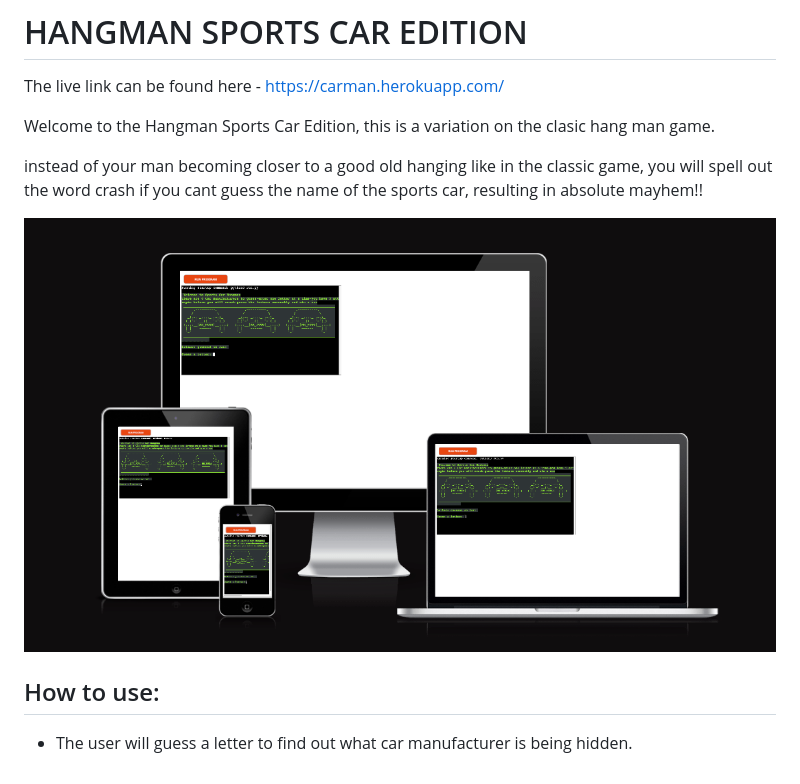
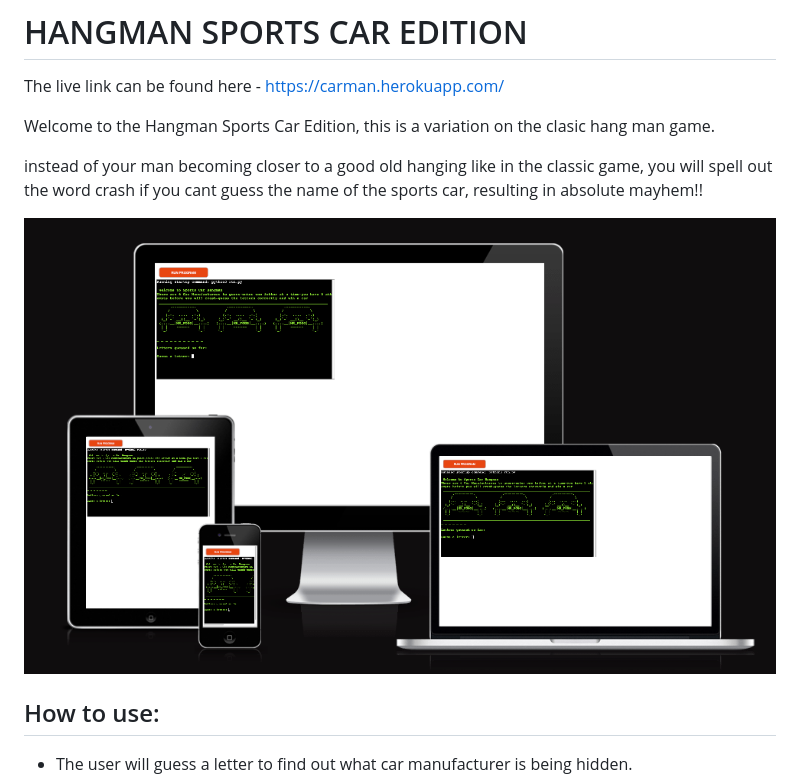
Before and after one commit to MrFogg866/hangman-p3, a Markdown page: README.md, the part around the change. GitHub-like rendering; pictures changed too: media/ami2.png (added).

Commit message:
update color style and add readme images

```diff
--- a/README.md
+++ b/README.md
@@ -7,7 +7,7 @@ Welcome to the Hangman Sports Car Edition, this is a variation on the clasic han
 instead of your man becoming closer to a good old hanging like in the classic game, you will spell out the word crash if you cant guess the name of the sports car, resulting in absolute mayhem!!
 
 
-![screenshot](media/ami.png)
+![screenshot](media/ami2.png)
 
 
 
```
Also changed, not shown: media/guess2.png (added), media/intro.png (added), 1 other file.
